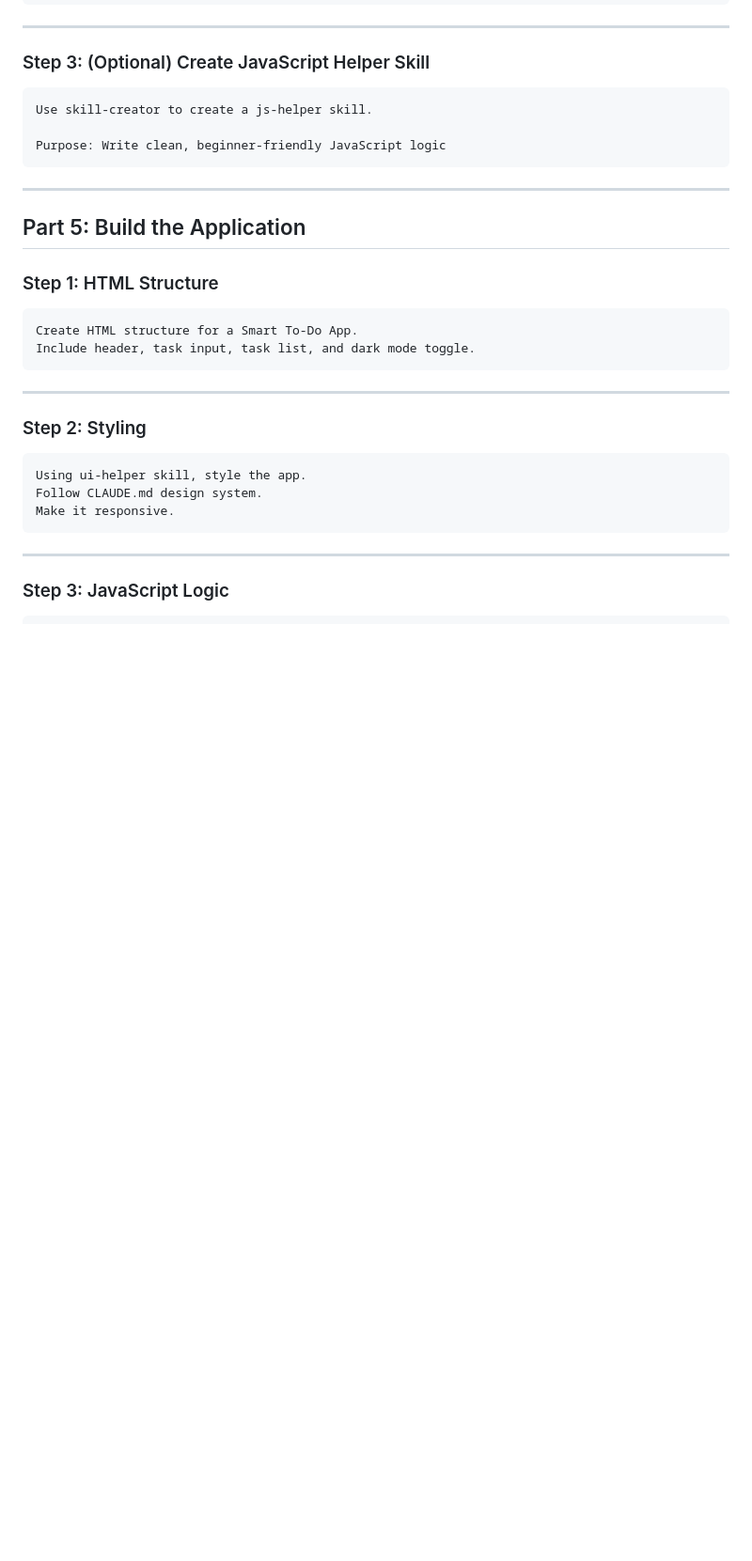
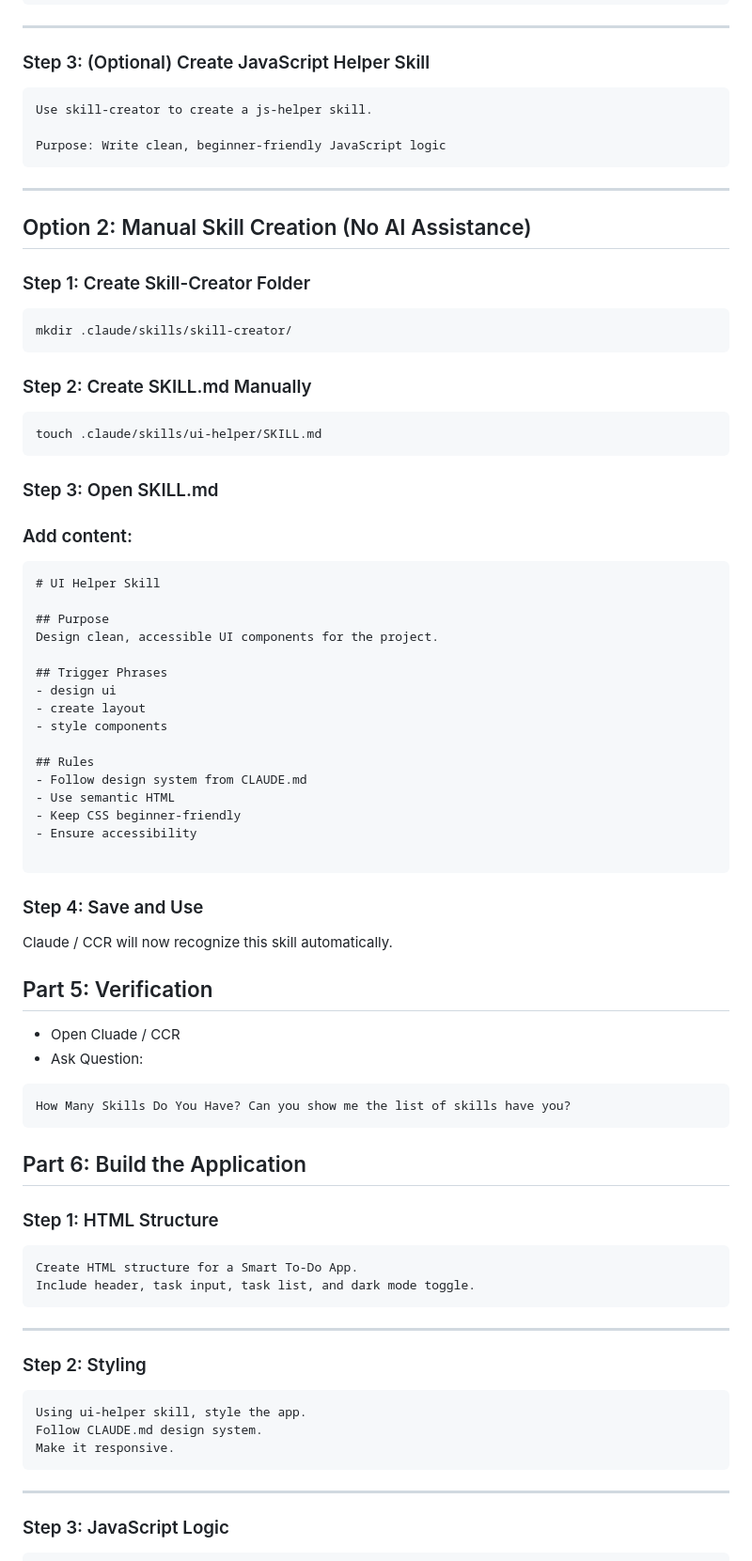
Before and after one commit to faiz0304/Claude-Code, a Markdown page: Add-Skills-Claude-AI-General-Agent/README.md, the part around one of its changes. Shown at 94% size. Drawn GitHub-style; blank space fills up the shorter version.

Commit message:
Enhance README.md with prerequisites and skill creation steps
Updated README.md to improve formatting and clarity. Added prerequisites and detailed steps for AI-driven skill creation and manual skill creation.

````diff
--- a/Add-Skils-Claude-AI-General-Agent/README.md
+++ b/Add-Skills-Claude-AI-General-Agent/README.md
@@ -184,8 +194,56 @@ Purpose: Write clean, beginner-friendly JavaScript logic
 ```
 
 ---
+## Option 2: Manual Skill Creation (No AI Assistance)
 
-## Part 5: Build the Application
+### Step 1: Create Skill-Creator Folder
+
+```
+mkdir .claude/skills/skill-creator/
+```
+
+### Step 2: Create SKILL.md Manually
+
+```
+touch .claude/skills/ui-helper/SKILL.md
+```
+
+### Step 3: Open SKILL.md
+
+### Add content:
+
+```
+# UI Helper Skill
+
+## Purpose
+Design clean, accessible UI components for the project.
+
+## Trigger Phrases
+- design ui
+- create layout
+- style components
+
+## Rules
+- Follow design system from CLAUDE.md
+- Use semantic HTML
+- Keep CSS beginner-friendly
+- Ensure accessibility
+
+```
+
+### Step 4: Save and Use
+
+Claude / CCR will now recognize this skill automatically.
+
+## Part 5: Verification
+
+- Open Cluade / CCR
+- Ask Question:
+```
+How Many Skills Do You Have? Can you show me the list of skills have you?
+```
+
+## Part 6: Build the Application
 
 ### Step 1: HTML Structure
 
````
Also changed, not shown: other parts of Add-Skills-Claude-AI-General-Agent/README.md (+11 -1 lines).
